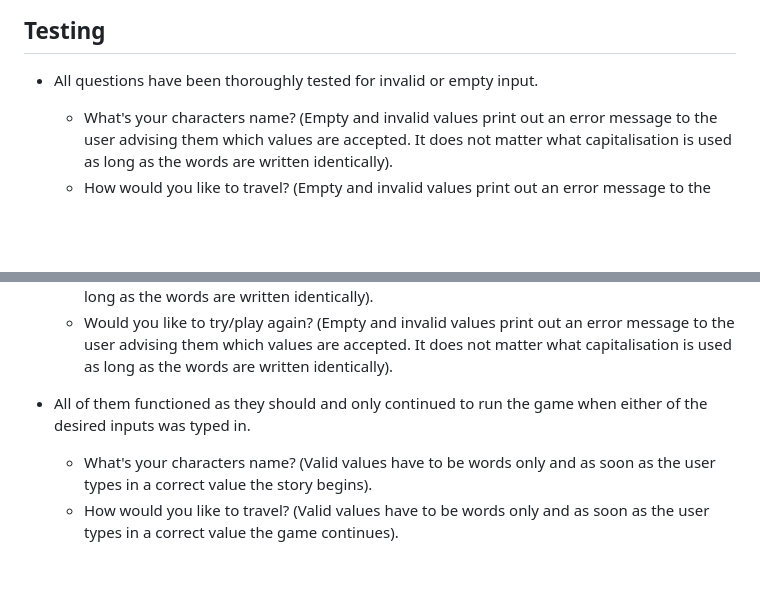
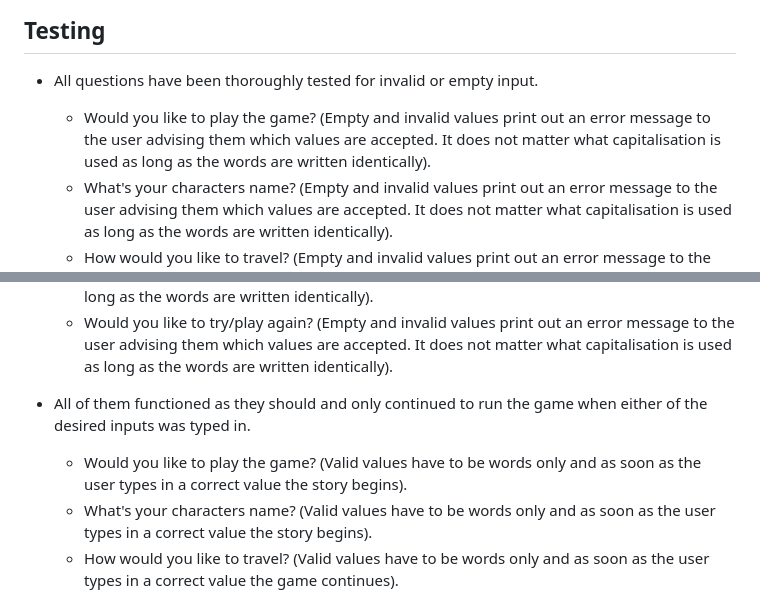
Before and after one commit to Alexiou981/it-all-goes-down-game, a Markdown page: README.md, 2 parts joined by grey strips. GitHub-like rendering; blank space fills up the shorter version.

Commit message:
chore: add another tested question on validation section

```diff
--- a/README.md
+++ b/README.md
@@ -136,6 +136,7 @@ The live site can be found [here](https://it-all-goes-down-530830bd039b.herokuap
 ## **Testing**
 
 - All questions have been thoroughly tested for invalid or empty input.
+    - Would you like to play the game? (Empty and invalid values print out an error message to the user advising them which values are accepted. It does not matter what capitalisation is used as long as the words are written identically).
     - What's your characters name? (Empty and invalid values print out an error message to the user advising them which values are accepted. It does not matter what capitalisation is used as long as the words are written identically).
     - How would you like to travel? (Empty and invalid values print out an error message to the user advising them which values are accepted. It does not matter what capitalisation is used as long as the words are written identically).
     - Stay or Jump from ship? (Empty and invalid values print out an error message to the user advising them which values are accepted. It does not matter what capitalisation is used as long as the words are written identically).
@@ -147,6 +148,7 @@ The live site can be found [here](https://it-all-goes-down-530830bd039b.herokuap
     - Stop Fire or Seek Help? (Empty and invalid values print out an error message to the user advising them which values are accepted. It does not matter what capitalisation is used as long as the words are written identically).
     - Would you like to try/play again? (Empty and invalid values print out an error message to the user advising them which values are accepted. It does not matter what capitalisation is used as long as the words are written identically).
 - All of them functioned as they should and only continued to run the game when either of the desired inputs was typed in.
+    - Would you like to play the game? (Valid values have to be words only and as soon as the user types in a correct value the story begins).
     - What's your characters name? (Valid values have to be words only and as soon as the user types in a correct value the story begins).
     - How would you like to travel? (Valid values have to be words only and as soon as the user types in a correct value the game continues).
     - Stay or Jump from ship? (Valid values have to be words only and as soon as the user types in a correct value the game continues).
```
